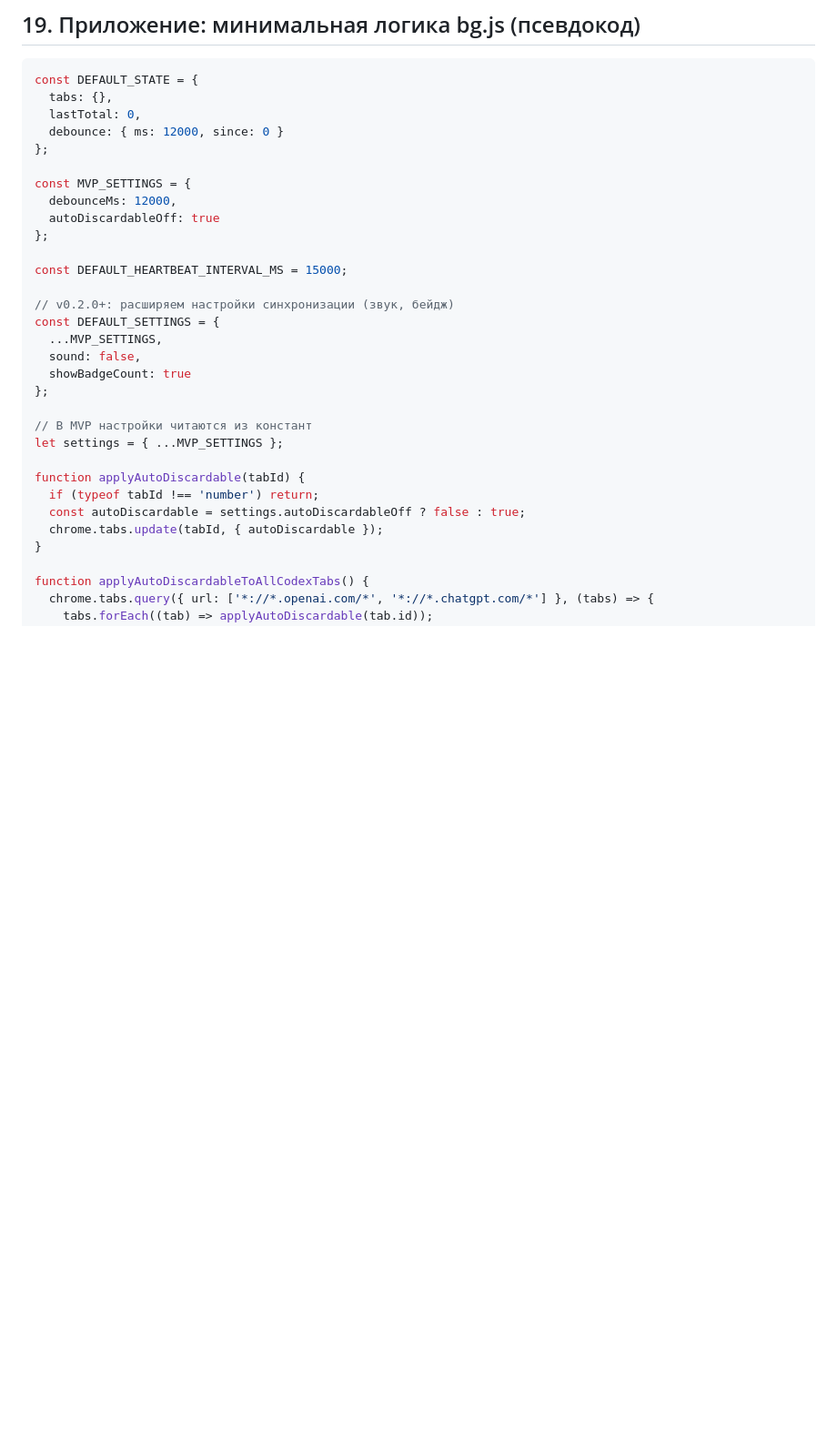
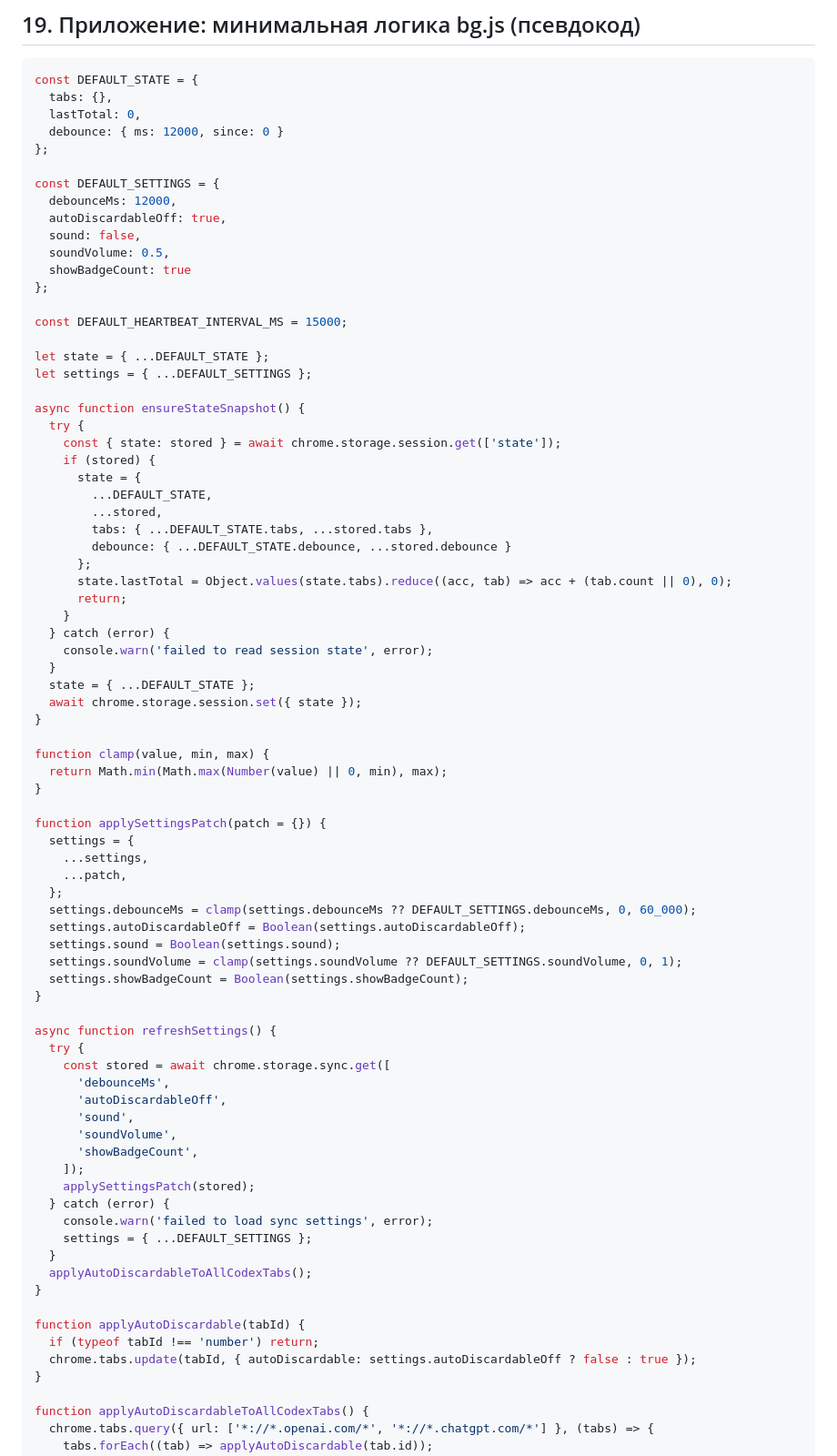
Before and after one commit to nicelight/Codexex, a Markdown page: docs/brief.md, the part around the change printed below. Shown: that part at 91% size. GitHub-like rendering; blank space fills up the shorter version.

Commit message:
docs: sync brief with background settings flow

```diff
--- a/docs/brief.md
+++ b/docs/brief.md
@@ -575,27 +576,75 @@ const DEFAULT_STATE = {
   debounce: { ms: 12000, since: 0 }
 };
 
-const MVP_SETTINGS = {
+const DEFAULT_SETTINGS = {
   debounceMs: 12000,
-  autoDiscardableOff: true
+  autoDiscardableOff: true,
+  sound: false,
+  soundVolume: 0.5,
+  showBadgeCount: true
 };
 
 const DEFAULT_HEARTBEAT_INTERVAL_MS = 15000;
 
-// v0.2.0+: расширяем настройки синхронизации (звук, бейдж)
-const DEFAULT_SETTINGS = {
-  ...MVP_SETTINGS,
-  sound: false,
-  showBadgeCount: true
-};
+let state = { ...DEFAULT_STATE };
+let settings = { ...DEFAULT_SETTINGS };
 
-// В MVP настройки читаются из констант
-let settings = { ...MVP_SETTINGS };
+async function ensureStateSnapshot() {
+  try {
+    const { state: stored } = await chrome.storage.session.get(['state']);
+    if (stored) {
+      state = {
+        ...DEFAULT_STATE,
+        ...stored,
+        tabs: { ...DEFAULT_STATE.tabs, ...stored.tabs },
+        debounce: { ...DEFAULT_STATE.debounce, ...stored.debounce }
+      };
+      state.lastTotal = Object.values(state.tabs).reduce((acc, tab) => acc + (tab.count || 0), 0);
+      return;
+    }
+  } catch (error) {
+    console.warn('failed to read session state', error);
+  }
+  state = { ...DEFAULT_STATE };
+  await chrome.storage.session.set({ state });
+}
+
+function clamp(value, min, max) {
+  return Math.min(Math.max(Number(value) || 0, min), max);
+}
+
+function applySettingsPatch(patch = {}) {
+  settings = {
+    ...settings,
+    ...patch,
+  };
+  settings.debounceMs = clamp(settings.debounceMs ?? DEFAULT_SETTINGS.debounceMs, 0, 60_000);
+  settings.autoDiscardableOff = Boolean(settings.autoDiscardableOff);
+  settings.sound = Boolean(settings.sound);
+  settings.soundVolume = clamp(settings.soundVolume ?? DEFAULT_SETTINGS.soundVolume, 0, 1);
+  settings.showBadgeCount = Boolean(settings.showBadgeCount);
+}
+
+async function refreshSettings() {
+  try {
+    const stored = await chrome.storage.sync.get([
+      'debounceMs',
+      'autoDiscardableOff',
+      'sound',
+      'soundVolume',
+      'showBadgeCount',
+    ]);
+    applySettingsPatch(stored);
+  } catch (error) {
+    console.warn('failed to load sync settings', error);
+    settings = { ...DEFAULT_SETTINGS };
+  }
+  applyAutoDiscardableToAllCodexTabs();
+}
 
 function applyAutoDiscardable(tabId) {
   if (typeof tabId !== 'number') return;
-  const autoDiscardable = settings.autoDiscardableOff ? false : true;
-  chrome.tabs.update(tabId, { autoDiscardable });
+  chrome.tabs.update(tabId, { autoDiscardable: settings.autoDiscardableOff ? false : true });
 }
 
 function applyAutoDiscardableToAllCodexTabs() {
```
Also changed, not shown: other parts of docs/brief.md (+109 -104 lines).
